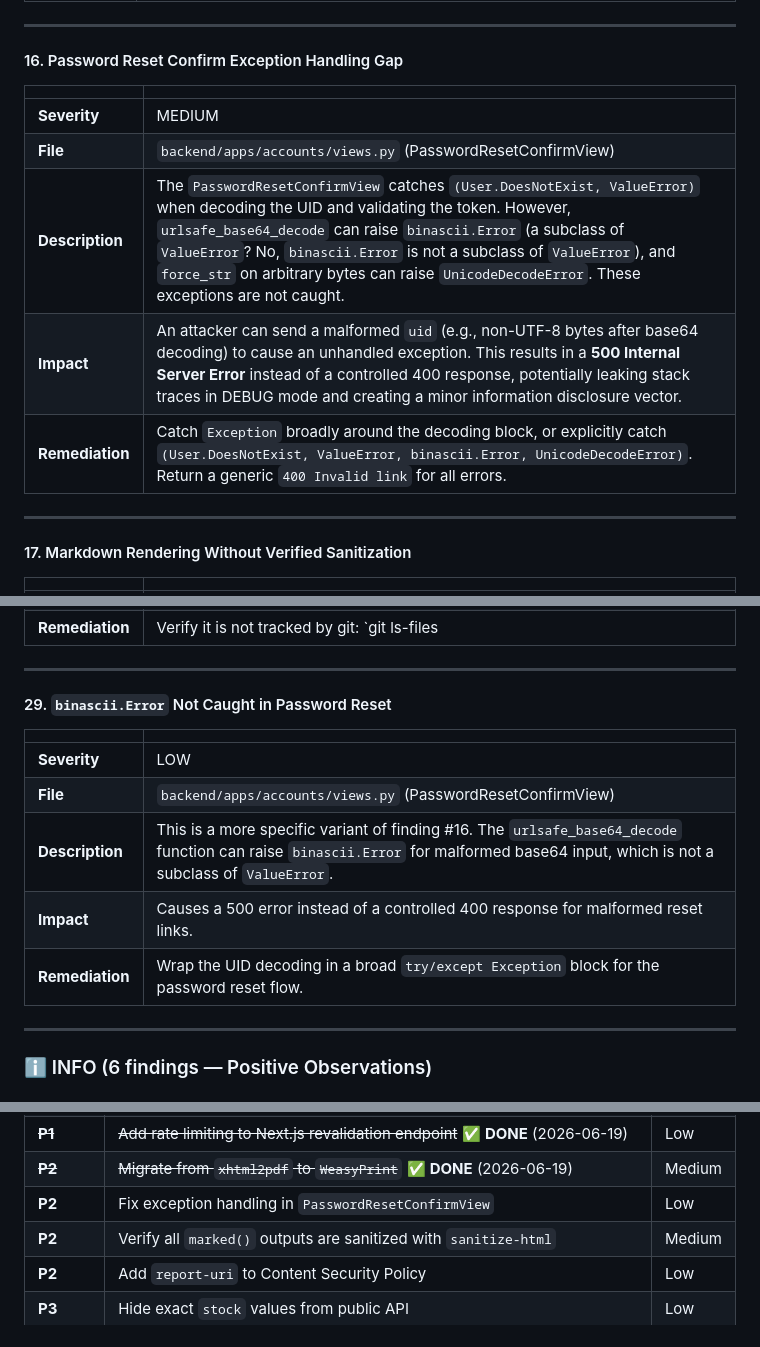
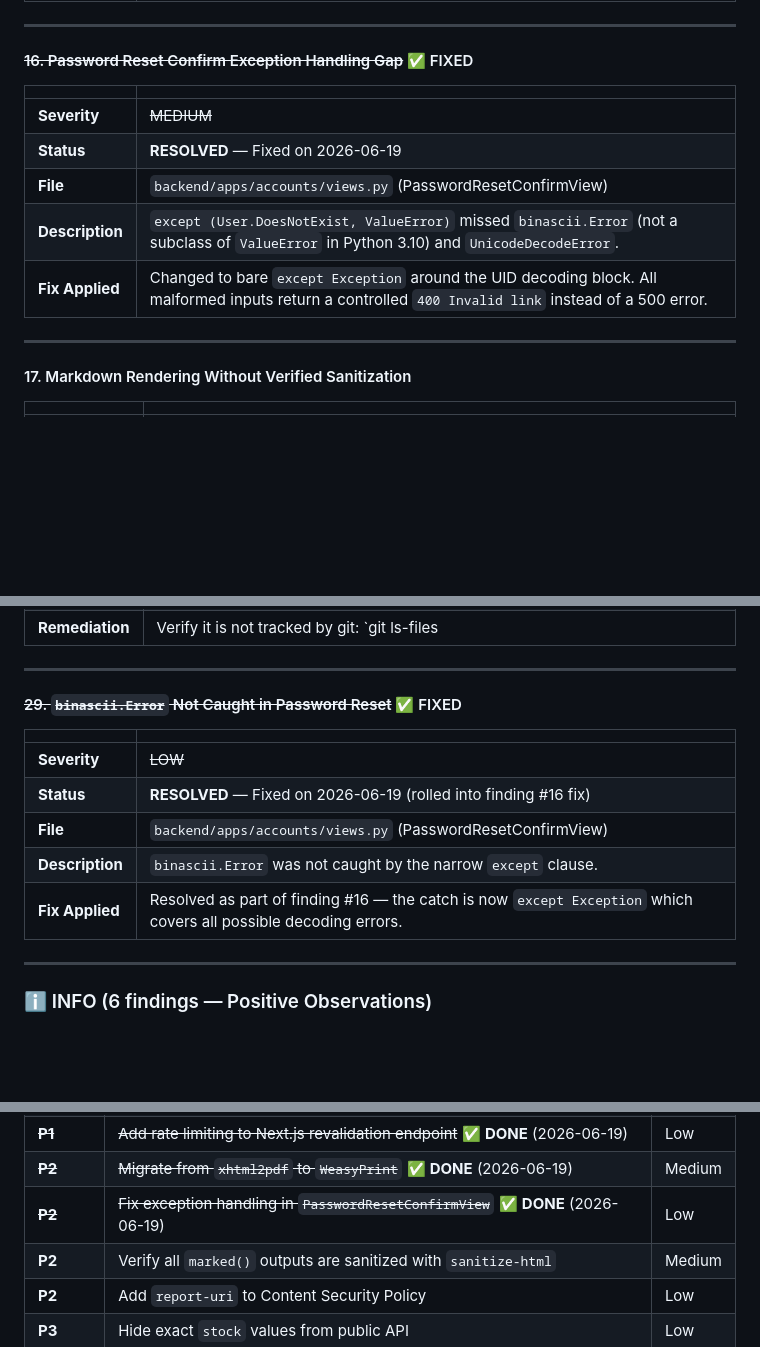
Before and after one commit to krishlazybuilds-commits/cartivo, a Markdown page: SECURITY_AUDIT_REPORT.md, 3 parts joined by grey strips. Drawn GitHub-style; blank space fills up the shorter version.

Commit message:
docs: update security audit report — findings #16 and #29 resolved (exception handling)

```diff
--- a/SECURITY_AUDIT_REPORT.md
+++ b/SECURITY_AUDIT_REPORT.md
@@ -198,15 +198,15 @@ Cartivo is a well-architected Django/Next.js e-commerce platform with a **mature
 
 ---
 
-#### 16. Password Reset Confirm Exception Handling Gap
+#### ~~16. Password Reset Confirm Exception Handling Gap~~ ✅ FIXED
 
 | | |
 |---|---|
-| **Severity** | MEDIUM |
+| **Severity** | ~~MEDIUM~~ |
+| **Status** | **RESOLVED** — Fixed on 2026-06-19 |
 | **File** | `backend/apps/accounts/views.py` (PasswordResetConfirmView) |
-| **Description** | The `PasswordResetConfirmView` catches `(User.DoesNotExist, ValueError)` when decoding the UID and validating the token. However, `urlsafe_base64_decode` can raise `binascii.Error` (a subclass of `ValueError`? No, `binascii.Error` is not a subclass of `ValueError`), and `force_str` on arbitrary bytes can raise `UnicodeDecodeError`. These exceptions are not caught. |
-| **Impact** | An attacker can send a malformed `uid` (e.g., non-UTF-8 bytes after base64 decoding) to cause an unhandled exception. This results in a **500 Internal Server Error** instead of a controlled 400 response, potentially leaking stack traces in DEBUG mode and creating a minor information disclosure vector. |
-| **Remediation** | Catch `Exception` broadly around the decoding block, or explicitly catch `(User.DoesNotExist, ValueError, binascii.Error, UnicodeDecodeError)`. Return a generic `400 Invalid link` for all errors. |
+| **Description** | `except (User.DoesNotExist, ValueError)` missed `binascii.Error` (not a subclass of `ValueError` in Python 3.10) and `UnicodeDecodeError`. |
+| **Fix Applied** | Changed to bare `except Exception` around the UID decoding block. All malformed inputs return a controlled `400 Invalid link` instead of a 500 error. |
 
 ---
 
@@ -355,15 +355,15 @@ Cartivo is a well-architected Django/Next.js e-commerce platform with a **mature
 
 ---
 
-#### 29. `binascii.Error` Not Caught in Password Reset
+#### ~~29. `binascii.Error` Not Caught in Password Reset~~ ✅ FIXED
 
 | | |
 |---|---|
-| **Severity** | LOW |
+| **Severity** | ~~LOW~~ |
+| **Status** | **RESOLVED** — Fixed on 2026-06-19 (rolled into finding #16 fix) |
 | **File** | `backend/apps/accounts/views.py` (PasswordResetConfirmView) |
-| **Description** | This is a more specific variant of finding #16. The `urlsafe_base64_decode` function can raise `binascii.Error` for malformed base64 input, which is not a subclass of `ValueError`. |
-| **Impact** | Causes a 500 error instead of a controlled 400 response for malformed reset links. |
-| **Remediation** | Wrap the UID decoding in a broad `try/except Exception` block for the password reset flow. |
+| **Description** | `binascii.Error` was not caught by the narrow `except` clause. |
+| **Fix Applied** | Resolved as part of finding #16 — the catch is now `except Exception` which covers all possible decoding errors. |
 
 ---
 
@@ -445,7 +445,7 @@ Cartivo is a well-architected Django/Next.js e-commerce platform with a **mature
 | ~~**P1**~~ | ~~Sanitize contact form `name` before using in email subject~~ ✅ **DONE** (2026-06-19) | Low |
 | ~~**P1**~~ | ~~Add rate limiting to Next.js revalidation endpoint~~ ✅ **DONE** (2026-06-19) | Low |
 | ~~**P2**~~ | ~~Migrate from `xhtml2pdf` to `WeasyPrint`~~ ✅ **DONE** (2026-06-19) | Medium |
-| **P2** | Fix exception handling in `PasswordResetConfirmView` | Low |
+| ~~**P2**~~ | ~~Fix exception handling in `PasswordResetConfirmView`~~ ✅ **DONE** (2026-06-19) | Low |
 | **P2** | Verify all `marked()` outputs are sanitized with `sanitize-html` | Medium |
 | **P2** | Add `report-uri` to Content Security Policy | Low |
 | **P3** | Hide exact `stock` values from public API | Low |
```
